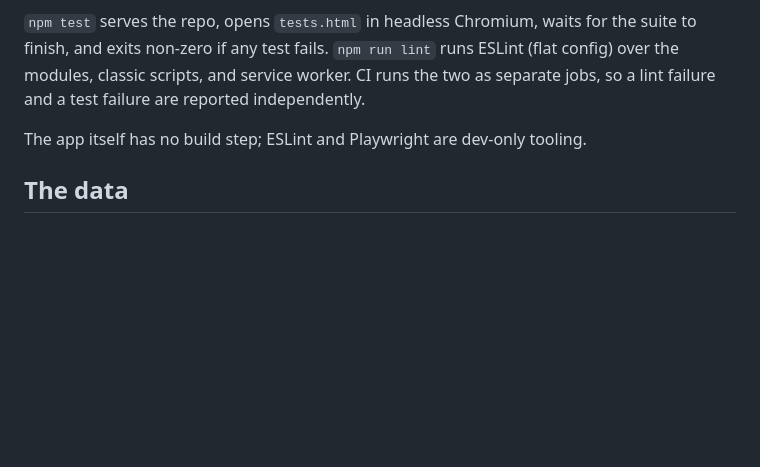
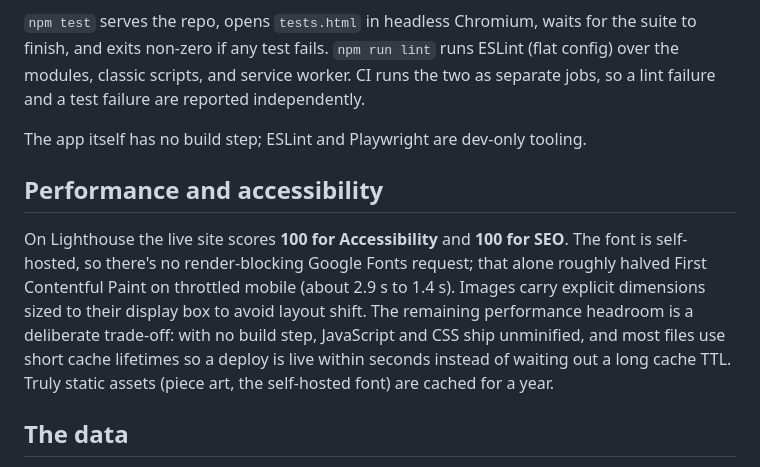
Before and after one commit to petroskoukios/Openle-Daily, a Markdown page: README.md, the part around the change. Rendered like a GitHub page; blank space fills up the shorter version.

Commit message:
docs: cite the concrete FCP win from self-hosting the font
Add the measured First Contentful Paint improvement (~2.9s to 1.4s on
throttled mobile) to the performance section, which is a more honest
signal than the variance-prone composite Lighthouse score.

```diff
--- a/README.md
+++ b/README.md
@@ -158,6 +158,17 @@ as separate jobs, so a lint failure and a test failure are reported independentl
 
 The app itself has no build step; ESLint and Playwright are dev-only tooling.
 
+## Performance and accessibility
+
+On Lighthouse the live site scores **100 for Accessibility** and **100 for SEO**. The
+font is self-hosted, so there's no render-blocking Google Fonts request; that alone
+roughly halved First Contentful Paint on throttled mobile (about 2.9 s to 1.4 s).
+Images carry explicit dimensions sized to their display box to avoid layout shift. The
+remaining performance headroom is a deliberate trade-off: with no build step,
+JavaScript and CSS ship unminified, and most files use short cache lifetimes so a
+deploy is live within seconds instead of waiting out a long cache TTL. Truly static
+assets (piece art, the self-hosted font) are cached for a year.
+
 ## The data
 
 The source dataset contains 3,167 uniquely-named openings and variations. Openle
```
